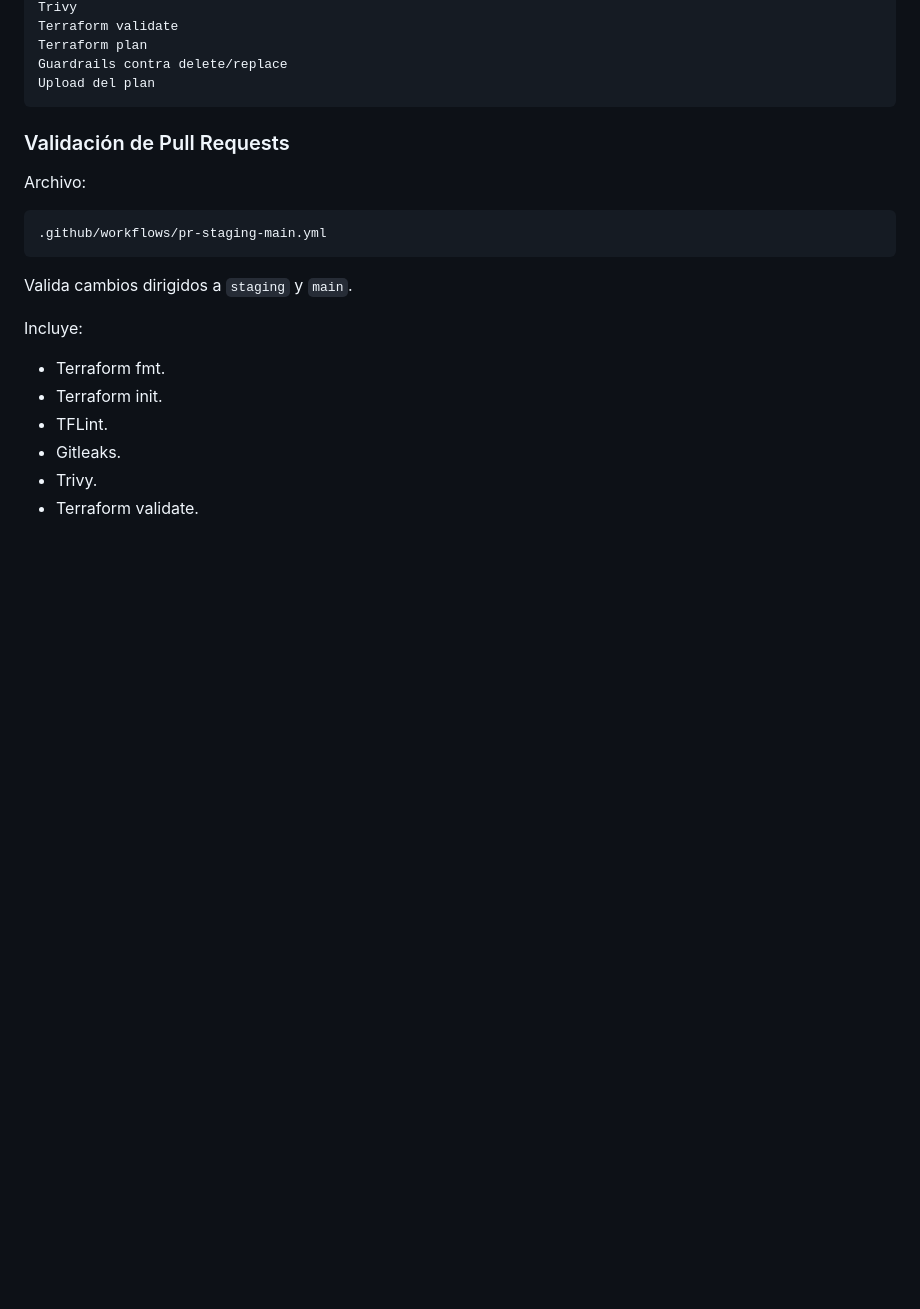
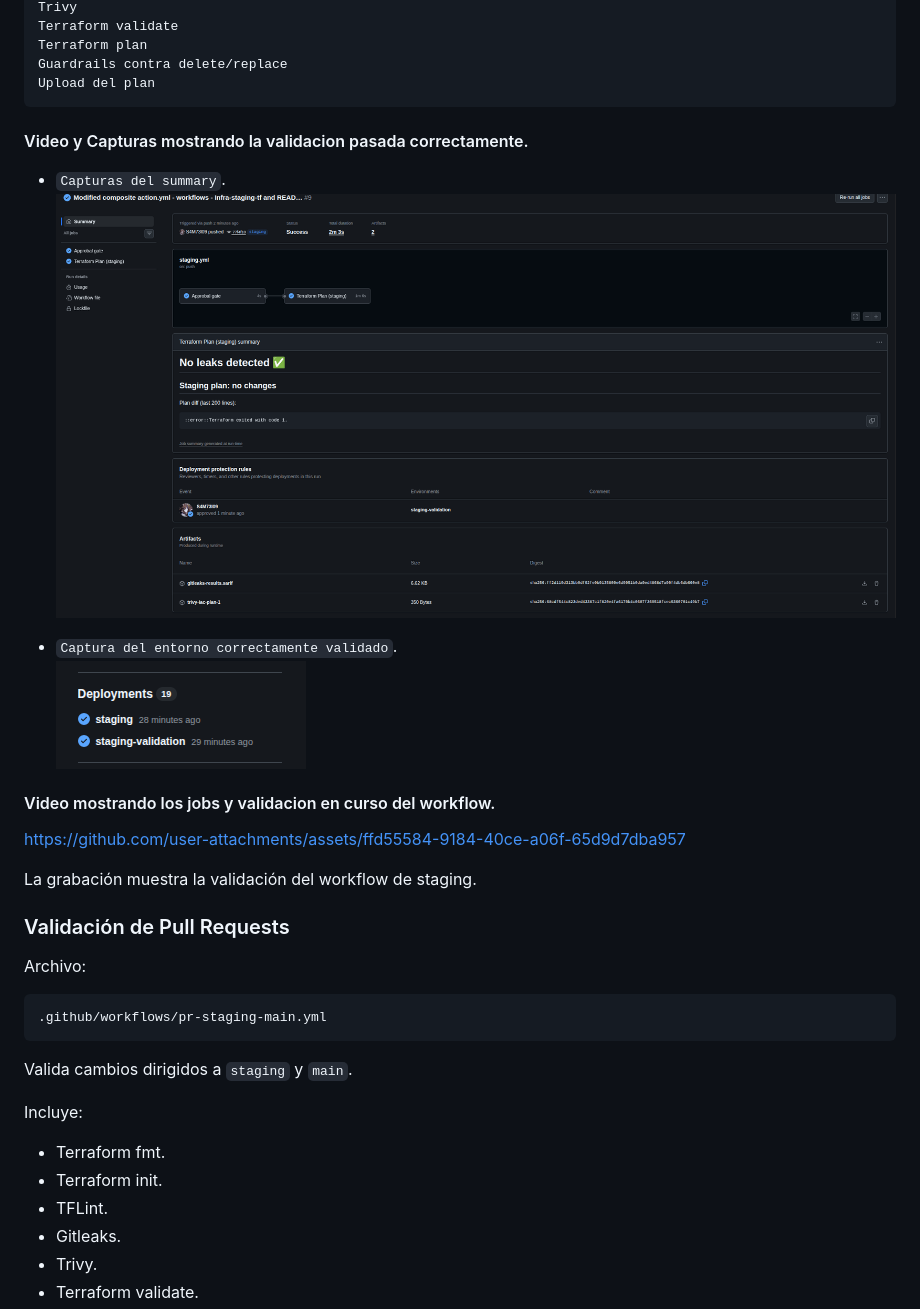
Before and after one commit to S4M73l09/AZ-InfraLive, a Markdown page: README.md, the part around the change. Drawn GitHub-style; pictures changed too: Images-Videos/Images/Capture-environment-staging.png (added), Images-Videos/Images/Capture-summary-staging.png (added); blank space fills up the shorter version.

Commit message:
Modified README.md and Added folder Images-Videos

````diff
--- a/README.md
+++ b/README.md
@@ -231,6 +231,25 @@ Terraform plan
 Guardrails contra delete/replace
 Upload del plan
 ```
+
+#### Video y Capturas mostrando la validacion pasada correctamente.
+
+* `Capturas del summary`.
+![Muestra del summary del workflow](Images-Videos/Images/Capture-summary-staging.png)
+
+* `Captura del entorno correctamente validado`.
+![Muestra del entorno validado](Images-Videos/Images/Capture-environment-staging.png)
+
+
+#### Video mostrando los jobs y validacion en curso del workflow.
+
+
+https://github.com/user-attachments/assets/ffd55584-9184-40ce-a06f-65d9d7dba957
+
+
+
+La grabación muestra la validación del workflow de staging.
+
 
 ### Validación de Pull Requests
 
````
